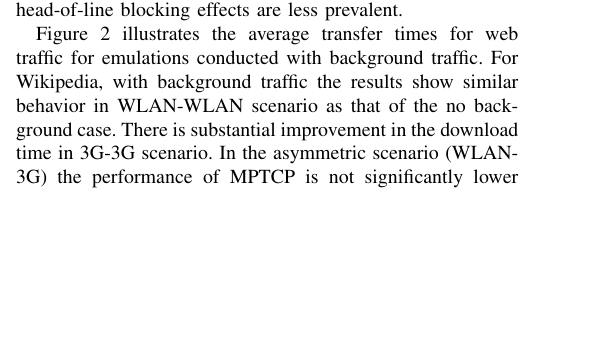
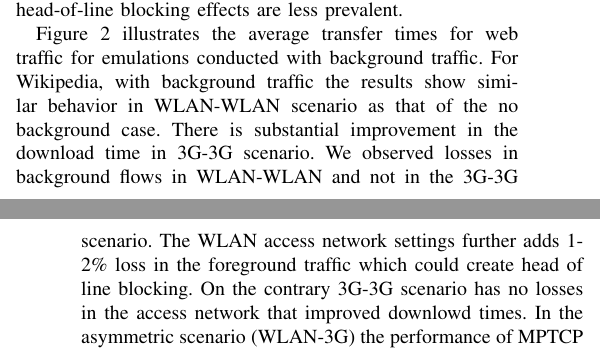
Before and after one commit to vkirany/mptcp-sncnw, a LaTeX paper (main.tex, which reads setup-results.tex): part of one column of page 2 of 4 before the commit and two parts of the columns of pages 2 and 3 of 5 after it, the two joined at a grey line, cut so that both start at the same text, the shorter picture padded with empty space. Compiled offline with pdfLaTeX; a LaTeX package or settings file that is missing is left out.

Commit message:
minor edits in setup results and conclusions

```diff
--- a/setup-results.tex
+++ b/setup-results.tex
@@ -116,5 +116,9 @@ possible head-of-line blocking effects are less prevalent.
 
 Figure \ref{fig:web-bg} illustrates the average transfer times for web traffic for emulations conducted with background traffic.
 For Wikipedia, with background traffic the results show similar behavior in WLAN-WLAN scenario as that of the no background case.
-There is substantial improvement in the download time in 3G-3G scenario.
-In the asymmetric scenario (WLAN-3G) the performance of MPTCP is not significantly lower than that of the TCP as
+There is substantial improvement in the download time in 3G-3G scenario. We observed losses in background flows in WLAN-WLAN and not in the
+3G-3G scenario. The WLAN access network settings further adds 1-2\% loss in the foreground traffic which could create head of line blocking.
+On the contrary 3G-3G scenario has no losses in the access network that improved downlowd times. In the asymmetric scenario (WLAN-3G) the performance
+of MPTCP is not significantly lower than that of the TCP as seen in no background case. We observed two different aspects that could be reason
+for this improvement. Primarily there were losses in the background flows that make the background TCP flow to back off at times. We also observed
+that data split between the two interfaces is not even, and more than 99\% of data transferred on the WLAN interface resulting in lower head of line blocking.
```
Also changed, not shown: conclusion.tex (+3 -1 lines), setup-results.tex (11 more changed lines).
